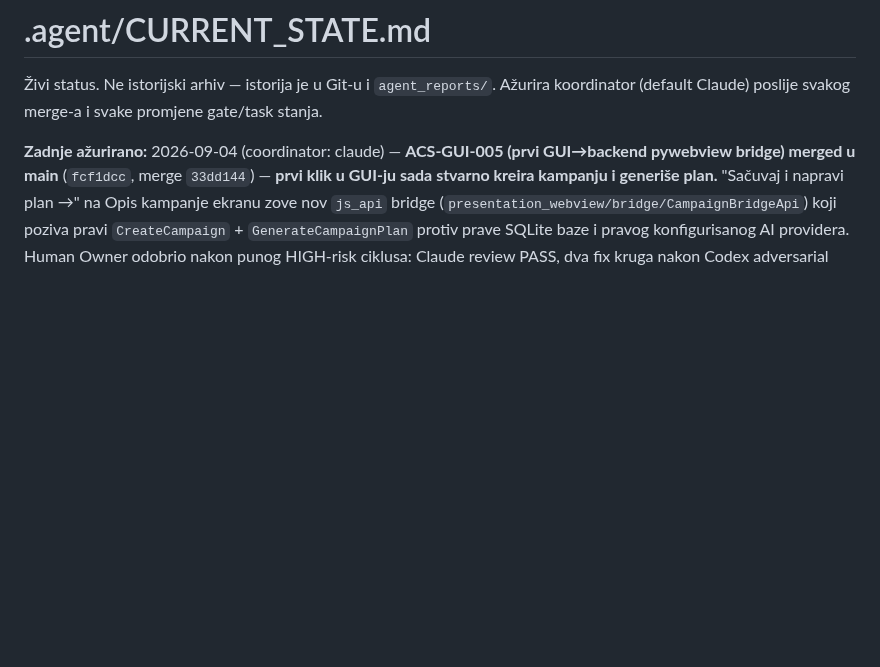
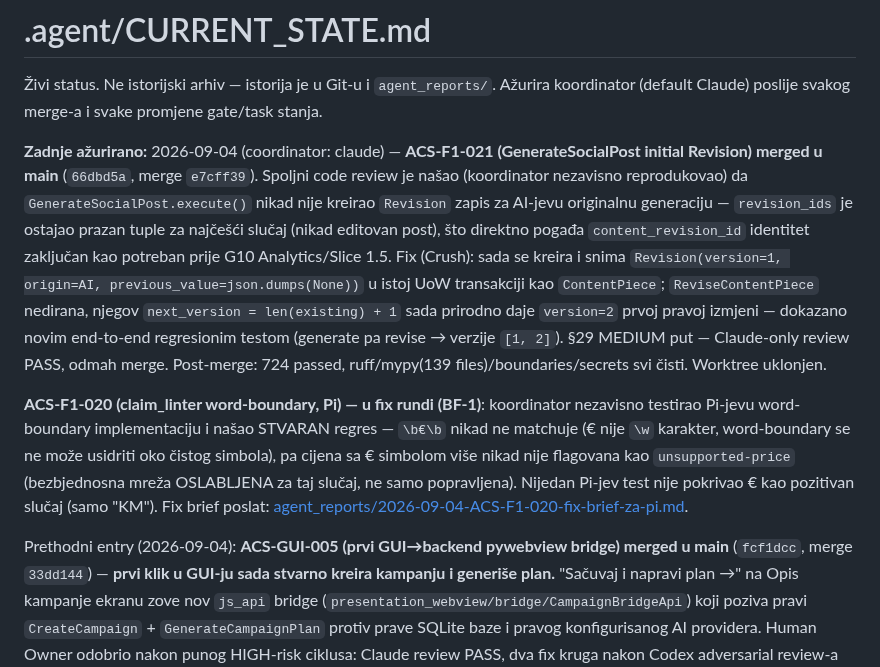
Before and after one commit to Rade69/AI-Campaing-Studio, a Markdown page: .agent/CURRENT_STATE.md, the part around the change. GitHub-like rendering; blank space fills up the shorter version.

Commit message:
CURRENT_STATE: ACS-F1-021 merged, ACS-F1-020 in fix round (BF-1)
Co-Authored-By: Claude Sonnet 5 <noreply@anthropic.com>

```diff
--- a/.agent/CURRENT_STATE.md
+++ b/.agent/CURRENT_STATE.md
@@ -3,7 +3,27 @@
 Živi status. Ne istorijski arhiv — istorija je u Git-u i `agent_reports/`.
 Ažurira koordinator (default Claude) poslije svakog merge-a i svake promjene gate/task stanja.
 
-**Zadnje ažurirano:** 2026-09-04 (coordinator: claude) — **ACS-GUI-005 (prvi GUI→backend
+**Zadnje ažurirano:** 2026-09-04 (coordinator: claude) — **ACS-F1-021 (GenerateSocialPost
+initial Revision) merged u main** (`66dbd5a`, merge `e7cff39`). Spoljni code review je našao
+(koordinator nezavisno reprodukovao) da `GenerateSocialPost.execute()` nikad nije kreirao
+`Revision` zapis za AI-jevu originalnu generaciju — `revision_ids` je ostajao prazan tuple za
+najčešći slučaj (nikad editovan post), što direktno pogađa `content_revision_id` identitet
+zaključan kao potreban prije G10 Analytics/Slice 1.5. Fix (Crush): sada se kreira i snima
+`Revision(version=1, origin=AI, previous_value=json.dumps(None))` u istoj UoW transakciji kao
+`ContentPiece`; `ReviseContentPiece` nedirana, njegov `next_version = len(existing) + 1` sada
+prirodno daje `version=2` prvoj pravoj izmjeni — dokazano novim end-to-end regresionim testom
+(generate pa revise → verzije `[1, 2]`). §29 MEDIUM put — Claude-only review PASS, odmah merge.
+Post-merge: 724 passed, ruff/mypy(139 files)/boundaries/secrets svi čisti. Worktree uklonjen.
+
+**ACS-F1-020 (claim_linter word-boundary, Pi) — u fix rundi (BF-1)**: koordinator nezavisno
+testirao Pi-jevu word-boundary implementaciju i našao STVARAN regres — `\b€\b` nikad ne matchuje
+(€ nije `\w` karakter, word-boundary se ne može usidriti oko čistog simbola), pa cijena sa €
+simbolom više nikad nije flagovana kao `unsupported-price` (bezbjednosna mreža OSLABLJENA za taj
+slučaj, ne samo popravljena). Nijedan Pi-jev test nije pokrivao € kao pozitivan slučaj (samo
+"KM"). Fix brief poslat:
+[agent_reports/2026-09-04-ACS-F1-020-fix-brief-za-pi.md](agent_reports/2026-09-04-ACS-F1-020-fix-brief-za-pi.md).
+
+Prethodni entry (2026-09-04): **ACS-GUI-005 (prvi GUI→backend
 pywebview bridge) merged u main** (`fcf1dcc`, merge `33dd144`) — **prvi klik u GUI-ju sada
 stvarno kreira kampanju i generiše plan.** "Sačuvaj i napravi plan →" na Opis kampanje ekranu
 zove nov `js_api` bridge (`presentation_webview/bridge/CampaignBridgeApi`) koji poziva pravi
```
